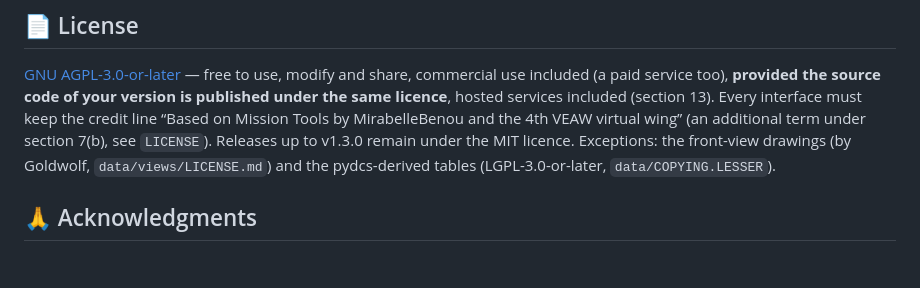
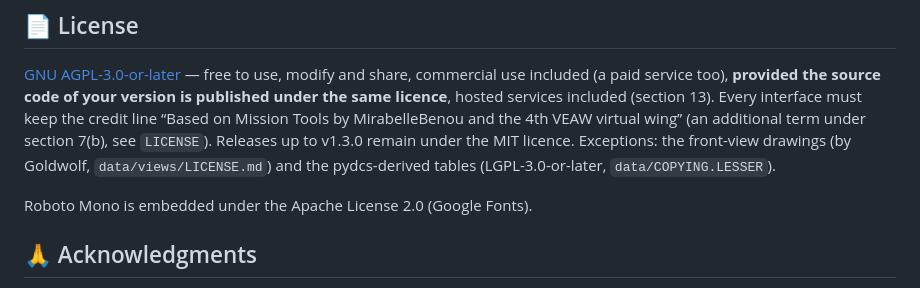
Before and after one commit to MirabelleBenou/dcs-mission-tools, a Markdown page: README.md, the part around the change. Rendered like a GitHub page; blank space fills up the shorter version.

```diff
--- a/README.md
+++ b/README.md
@@ -205,6 +205,8 @@ For code contributions: fork, branch, study the build script to understand the a
 
 [GNU AGPL-3.0-or-later](https://github.com/MirabelleBenou/dcs-mission-tools/blob/main/LICENSE) — free to use, modify and share, commercial use included (a paid service too), **provided the source code of your version is published under the same licence**, hosted services included (section 13). Every interface must keep the credit line “Based on Mission Tools by MirabelleBenou and the 4th VEAW virtual wing” (an additional term under section 7(b), see `LICENSE`). Releases up to v1.3.0 remain under the MIT licence. Exceptions: the front-view drawings (by Goldwolf, `data/views/LICENSE.md`) and the pydcs-derived tables (LGPL-3.0-or-later, `data/COPYING.LESSER`).
 
+Roboto Mono is embedded under the Apache License 2.0 (Google Fonts).
+
 ## 🙏 Acknowledgments
 
 - Built for the DCS World virtual aviation community
```
Also changed, not shown: CHANGELOG.md (+1 -0 lines).
